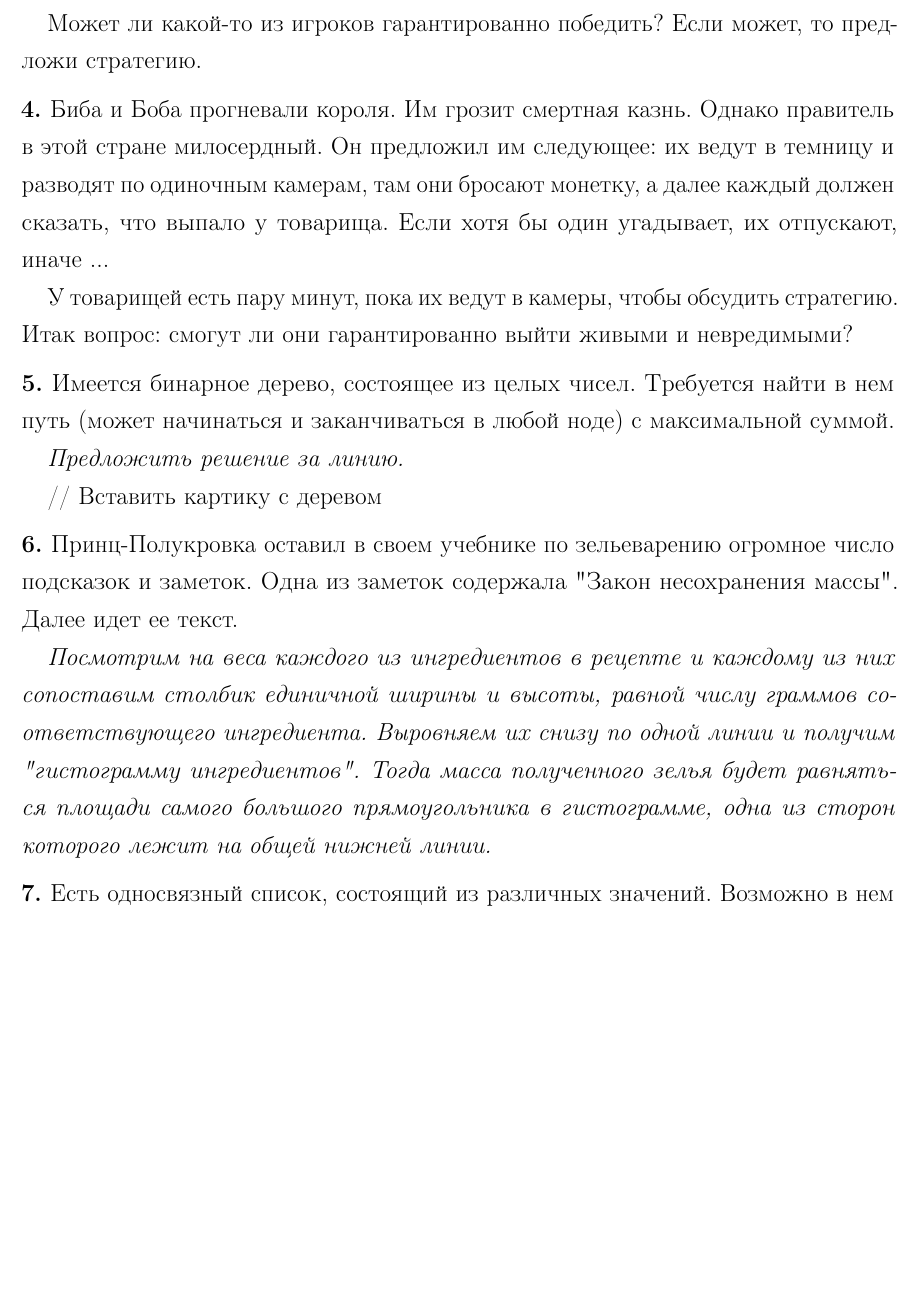
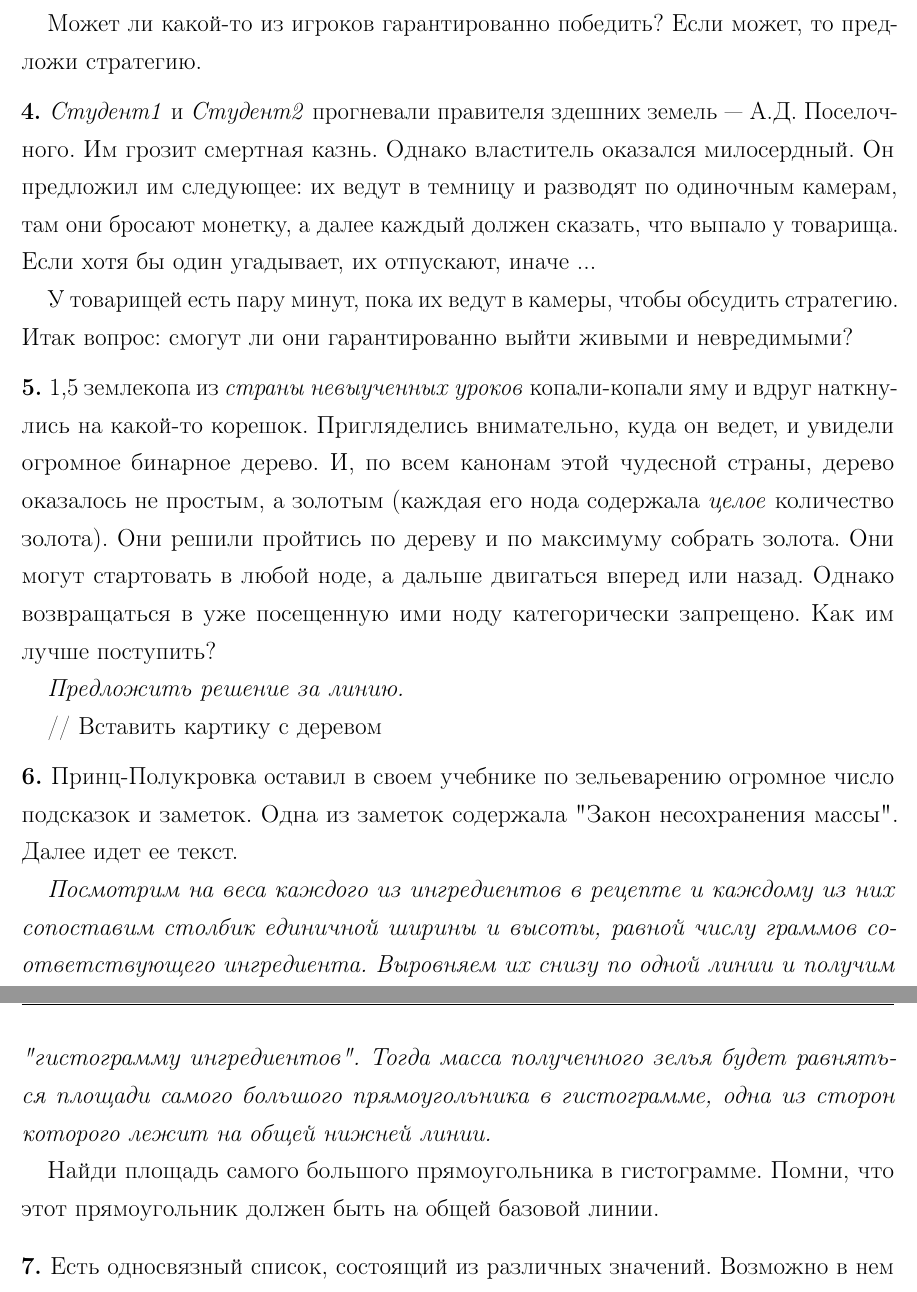
Before and after one commit to Chechetkin-Alex/pk2023, a LaTeX document (pk2023.tex): part of page 1 of 5 before the commit and two parts of pages 1 and 2 of 6 after it, the two joined at a grey line, cut so that both start at the same text, the shorter picture padded with empty space. Compiled offline with pdfLaTeX.

Commit message:
Rewrote some tasks

```diff
--- a/pk2023.tex
+++ b/pk2023.tex
@@ -138,8 +138,9 @@
 \end{problem}
 
 \begin{problem}
-    Биба и Боба прогневали короля. Им грозит смертная казнь.
-    Однако правитель в этой стране милосердный. Он предложил
+    \textit{Студент1} и \textit{Студент2} прогневали правителя
+    здешних земель --- А.Д. Поселочного. Им грозит смертная казнь.
+    Однако властитель оказался милосердный. Он предложил
     им следующее: их ведут в темницу и разводят по одиночным камерам,
     там они бросают монетку, а далее каждый должен сказать,
     что выпало у товарища. Если хотя бы один угадывает, их отпускают,
@@ -151,9 +152,16 @@
 \end{problem}
 
 \begin{problem}
-    Имеется бинарное дерево, состоящее из целых чисел.
-    Требуется найти в нем путь (может начинаться и
-    заканчиваться в любой ноде) с максимальной суммой.
+    1,5 землекопа из \textit{страны невыученных уроков} копали-копали яму
+    и вдруг наткнулись на какой-то корешок. Пригляделись внимательно,
+    куда он ведет, и увидели огромное бинарное дерево. И, по всем канонам
+    этой чудесной страны, дерево оказалось не простым, а золотым
+    (каждая его нода
+    содержала \textit{целое} количество золота). Они решили пройтись
+    по дереву и по максимуму собрать золота. Они могут
+    стартовать в любой ноде, а дальше двигаться вперед или назад.
+    Однако возвращаться в уже посещенную ими ноду категорически
+    запрещено. Как им лучше поступить?
 
     \textit{Предложить решение за линию.}
 
@@ -172,6 +180,9 @@
     ингредиентов". Тогда масса полученного зелья будет равняться
     площади самого большого прямоугольника в гистограмме, одна
     из сторон которого лежит на общей нижней линии.}
+
+    Найди площадь самого большого прямоугольника в гистограмме.
+    Помни, что этот прямоугольник должен быть на общей базовой линии.
 \end{problem}
 
 \begin{problem}
```
Also changed, not shown: pk2023.pdf, pk2023.tex (17 more changed lines).
